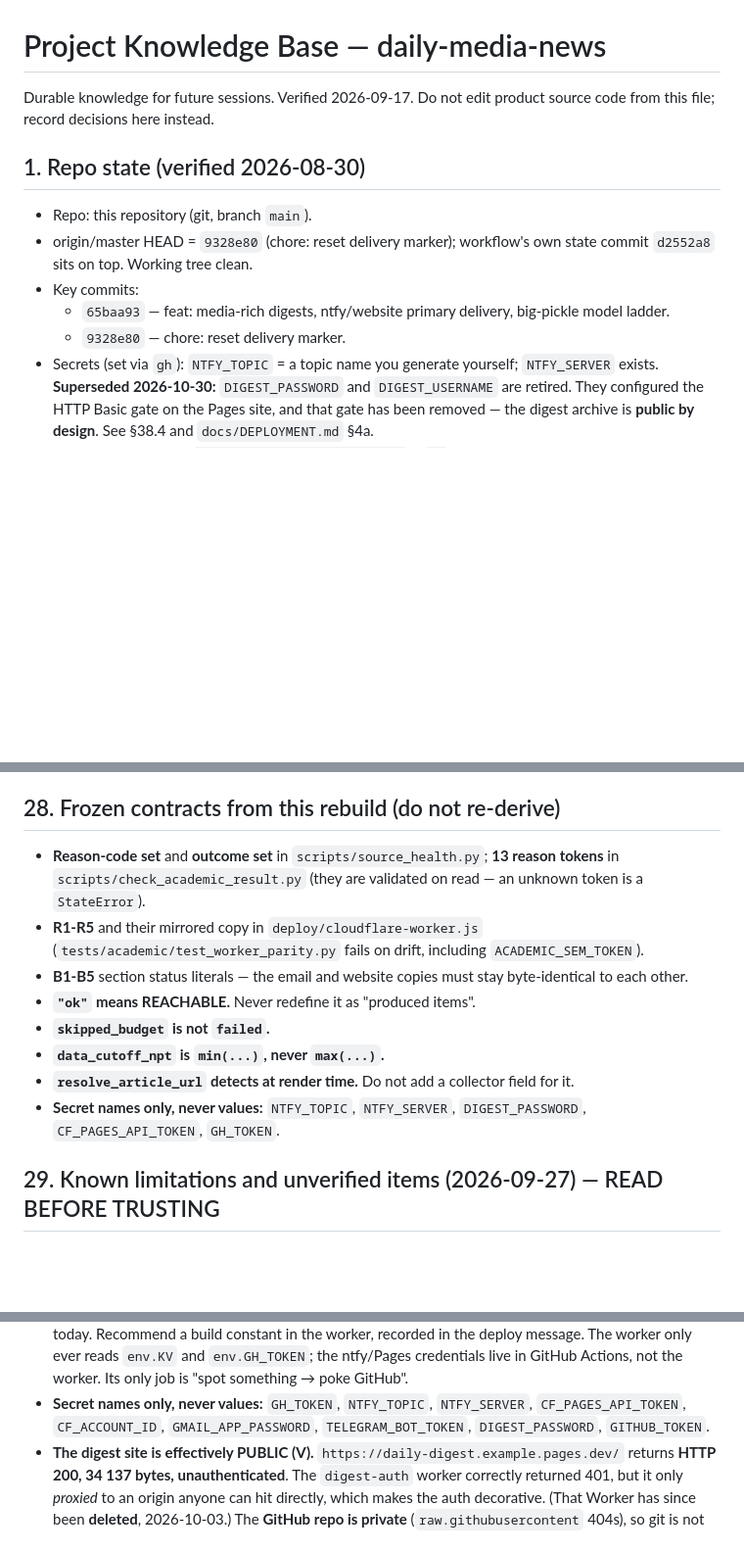
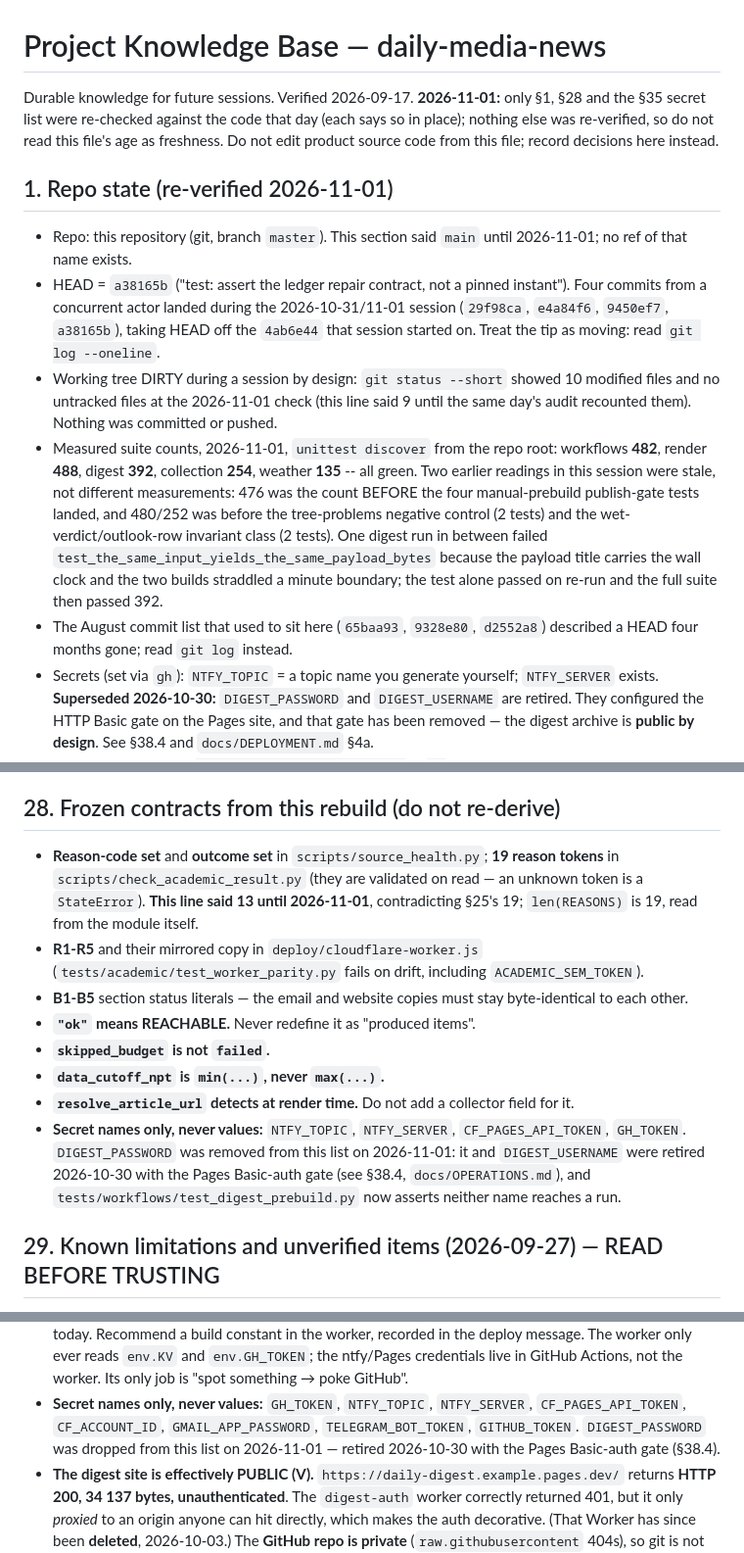
Before and after one commit to looping-forever/daily-media-news, a Markdown page: docs/PKB.md, 3 parts joined by grey strips. Shown at 98% size. Rendered like a GitHub page; blank space fills up the shorter version.

Commit message:
docs: correct the PKB measurements and contract claims
Only §1, §28 and the §35 secret list were re-checked against the code today, and
the file now says so rather than carrying one blanket verification date.

§1: the branch is master, not main; HEAD is a38165b, not the August tip the
commit list still named. §28: 19 reason tokens, from len(REASONS), not 13 --
which contradicted §25 in the same file. §35: DIGEST_PASSWORD dropped, retired
with the Pages Basic-auth gate.

The stale readings are recorded rather than silently replaced: 476 and 480/252
were counts from before later tests landed, and one digest run failed on a
payload byte comparison whose title carries the wall clock.

```diff
--- a/docs/PKB.md
+++ b/docs/PKB.md
@@ -1,17 +1,35 @@
 # Project Knowledge Base — daily-media-news
 
-Durable knowledge for future sessions. Verified 2026-09-17. Do not edit product
-source code from this file; record decisions here instead.
-
-## 1. Repo state (verified 2026-08-30)
-
-- Repo: this repository (git, branch `main`).
-- origin/master HEAD = `9328e80` (chore: reset delivery marker); workflow's own
-  state commit `d2552a8` sits on top. Working tree clean.
-- Key commits:
-  - `65baa93` — feat: media-rich digests, ntfy/website primary delivery,
-    big-pickle model ladder.
-  - `9328e80` — chore: reset delivery marker.
+Durable knowledge for future sessions. Verified 2026-09-17. **2026-11-01:** only
+§1, §28 and the §35 secret list were re-checked against the code that day (each
+says so in place); nothing else was re-verified, so do not read this file's age
+as freshness. Do not edit product source code from this file; record decisions
+here instead.
+
+## 1. Repo state (re-verified 2026-11-01)
+
+- Repo: this repository (git, branch `master`). This section said `main` until
+  2026-11-01; no ref of that name exists.
+- HEAD = `a38165b` ("test: assert the ledger repair contract, not a pinned
+  instant"). Four commits from a concurrent actor landed during the
+  2026-10-31/11-01 session (`29f98ca`, `e4a84f6`, `9450ef7`, `a38165b`), taking
+  HEAD off the `4ab6e44` that session started on. Treat the tip as moving: read
+  `git log --oneline`.
+- Working tree DIRTY during a session by design: `git status --short` showed 10
+  modified files and no untracked files at the 2026-11-01 check (this line said 9
+  until the same day's audit recounted them). Nothing was committed or pushed.
+- Measured suite counts, 2026-11-01, `unittest discover` from the repo root:
+  workflows **482**, render **488**, digest **392**, collection **254**, weather
+  **135** -- all green. Two earlier readings in this session were stale, not
+  different measurements: 476 was the count BEFORE the four manual-prebuild
+  publish-gate tests landed, and 480/252 was before the tree-problems negative
+  control (2 tests) and the wet-verdict/outlook-row invariant class (2 tests).
+  One digest run in between failed
+  `test_the_same_input_yields_the_same_payload_bytes` because the payload title
+  carries the wall clock and the two builds straddled a minute boundary; the
+  test alone passed on re-run and the full suite then passed 392.
+- The August commit list that used to sit here (`65baa93`, `9328e80`,
+  `d2552a8`) described a HEAD four months gone; read `git log` instead.
 - Secrets (set via `gh`): `NTFY_TOPIC` = a topic name you generate yourself;
   `NTFY_SERVER` exists.
   **Superseded 2026-10-30:** `DIGEST_PASSWORD` and `DIGEST_USERNAME` are retired.
@@ -940,8 +958,10 @@ should be corrected to 102 / 103→131 / 410 in a follow-up.
 ## 28. Frozen contracts from this rebuild (do not re-derive)
 
 - **Reason-code set** and **outcome set** in `scripts/source_health.py`;
-  **13 reason tokens** in `scripts/check_academic_result.py` (they are validated
-  on read — an unknown token is a `StateError`).
+  **19 reason tokens** in `scripts/check_academic_result.py` (they are validated
+  on read — an unknown token is a `StateError`). **This line said 13 until
+  2026-11-01**, contradicting §25's 19; `len(REASONS)` is 19, read from the
+  module itself.
 - **R1-R5** and their mirrored copy in `deploy/cloudflare-worker.js`
   (`tests/academic/test_worker_parity.py` fails on drift, including
   `ACADEMIC_SEM_TOKEN`).
@@ -953,7 +973,10 @@ should be corrected to 102 / 103→131 / 410 in a follow-up.
 - **`resolve_article_url` detects at render time.** Do not add a collector field
   for it.
 - **Secret names only, never values:** `NTFY_TOPIC`, `NTFY_SERVER`,
-  `DIGEST_PASSWORD`, `CF_PAGES_API_TOKEN`, `GH_TOKEN`.
+  `CF_PAGES_API_TOKEN`, `GH_TOKEN`. `DIGEST_PASSWORD` was removed from this list
+  on 2026-11-01: it and `DIGEST_USERNAME` were retired 2026-10-30 with the Pages
+  Basic-auth gate (see §38.4, `docs/OPERATIONS.md`), and
+  `tests/workflows/test_digest_prebuild.py` now asserts neither name reaches a run.
 
 ## 29. Known limitations and unverified items (2026-09-27) — READ BEFORE TRUSTING
 
@@ -1299,7 +1322,8 @@ are as-reported by the 2026-09-28 session close.
   Actions, not the worker. Its only job is "spot something → poke GitHub".
 - **Secret names only, never values:** `GH_TOKEN`, `NTFY_TOPIC`, `NTFY_SERVER`,
   `CF_PAGES_API_TOKEN`, `CF_ACCOUNT_ID`, `GMAIL_APP_PASSWORD`,
-  `TELEGRAM_BOT_TOKEN`, `DIGEST_PASSWORD`, `GITHUB_TOKEN`.
+  `TELEGRAM_BOT_TOKEN`, `GITHUB_TOKEN`. `DIGEST_PASSWORD` was dropped from this
+  list on 2026-11-01 — retired 2026-10-30 with the Pages Basic-auth gate (§38.4).
 - **The digest site is effectively PUBLIC (V).** `https://daily-digest.example.pages.dev/`
   returns **HTTP 200, 34 137 bytes, unauthenticated**. The `digest-auth` worker
   correctly returned 401, but it only *proxied* to an origin anyone can hit
```
